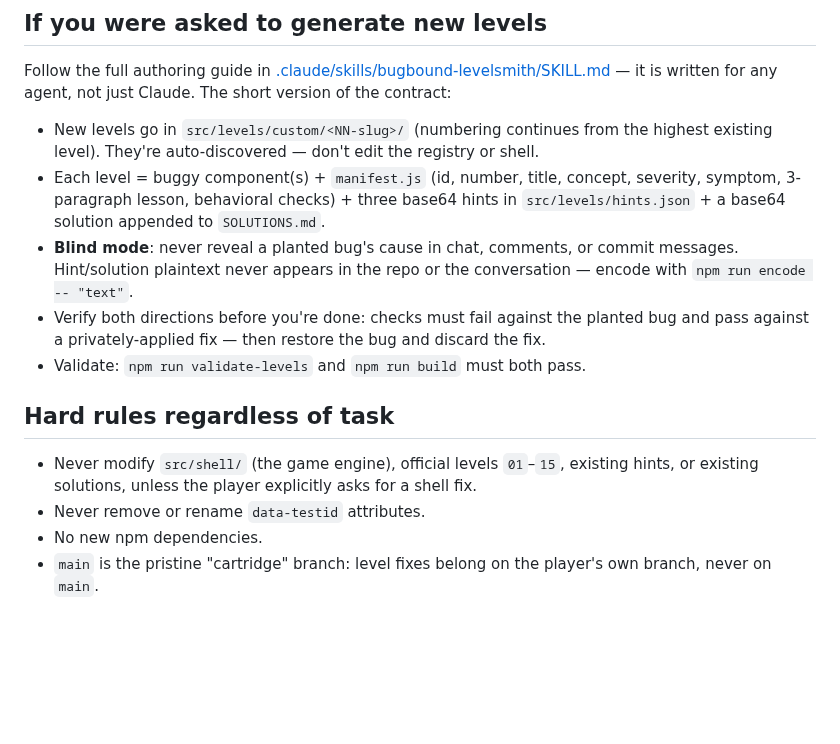
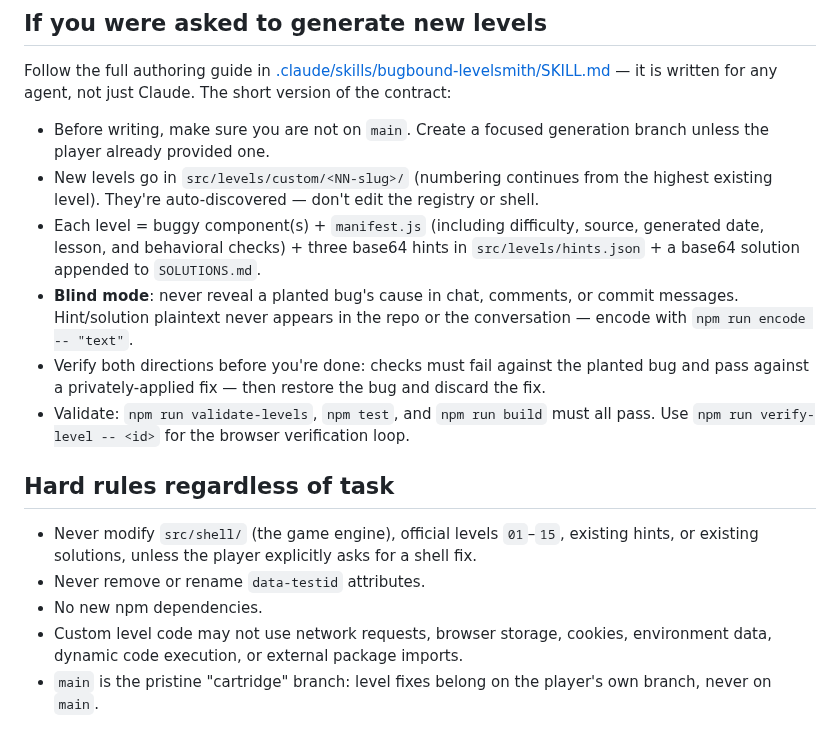
Before and after one commit to Brantley-Wyche/Bugbound-Season-3, a Markdown page: AGENTS.md, the part around the change. Rendered like a GitHub page; blank space fills up the shorter version.

```diff
--- a/AGENTS.md
+++ b/AGENTS.md
@@ -10,15 +10,17 @@ The bugs are the game. **Do not find and fix them for the player, and do not exp
 
 Follow the full authoring guide in [.claude/skills/bugbound-levelsmith/SKILL.md](.claude/skills/bugbound-levelsmith/SKILL.md) — it is written for any agent, not just Claude. The short version of the contract:
 
+- Before writing, make sure you are not on `main`. Create a focused generation branch unless the player already provided one.
 - New levels go in `src/levels/custom/<NN-slug>/` (numbering continues from the highest existing level). They're auto-discovered — don't edit the registry or shell.
-- Each level = buggy component(s) + `manifest.js` (id, number, title, concept, severity, symptom, 3-paragraph lesson, behavioral checks) + three base64 hints in `src/levels/hints.json` + a base64 solution appended to `SOLUTIONS.md`.
+- Each level = buggy component(s) + `manifest.js` (including difficulty, source, generated date, lesson, and behavioral checks) + three base64 hints in `src/levels/hints.json` + a base64 solution appended to `SOLUTIONS.md`.
 - **Blind mode**: never reveal a planted bug's cause in chat, comments, or commit messages. Hint/solution plaintext never appears in the repo or the conversation — encode with `npm run encode -- "text"`.
 - Verify both directions before you're done: checks must fail against the planted bug and pass against a privately-applied fix — then restore the bug and discard the fix.
-- Validate: `npm run validate-levels` and `npm run build` must both pass.
+- Validate: `npm run validate-levels`, `npm test`, and `npm run build` must all pass. Use `npm run verify-level -- <id>` for the browser verification loop.
 
 ## Hard rules regardless of task
 
 - Never modify `src/shell/` (the game engine), official levels `01`–`15`, existing hints, or existing solutions, unless the player explicitly asks for a shell fix.
 - Never remove or rename `data-testid` attributes.
 - No new npm dependencies.
+- Custom level code may not use network requests, browser storage, cookies, environment data, dynamic code execution, or external package imports.
 - `main` is the pristine "cartridge" branch: level fixes belong on the player's own branch, never on `main`.
```
Also changed, not shown: CONTRIBUTING.md (+2 -1 lines), README.md (+20 -4 lines), docs/bugbound-season-3.jpg (added), 15 other files.
